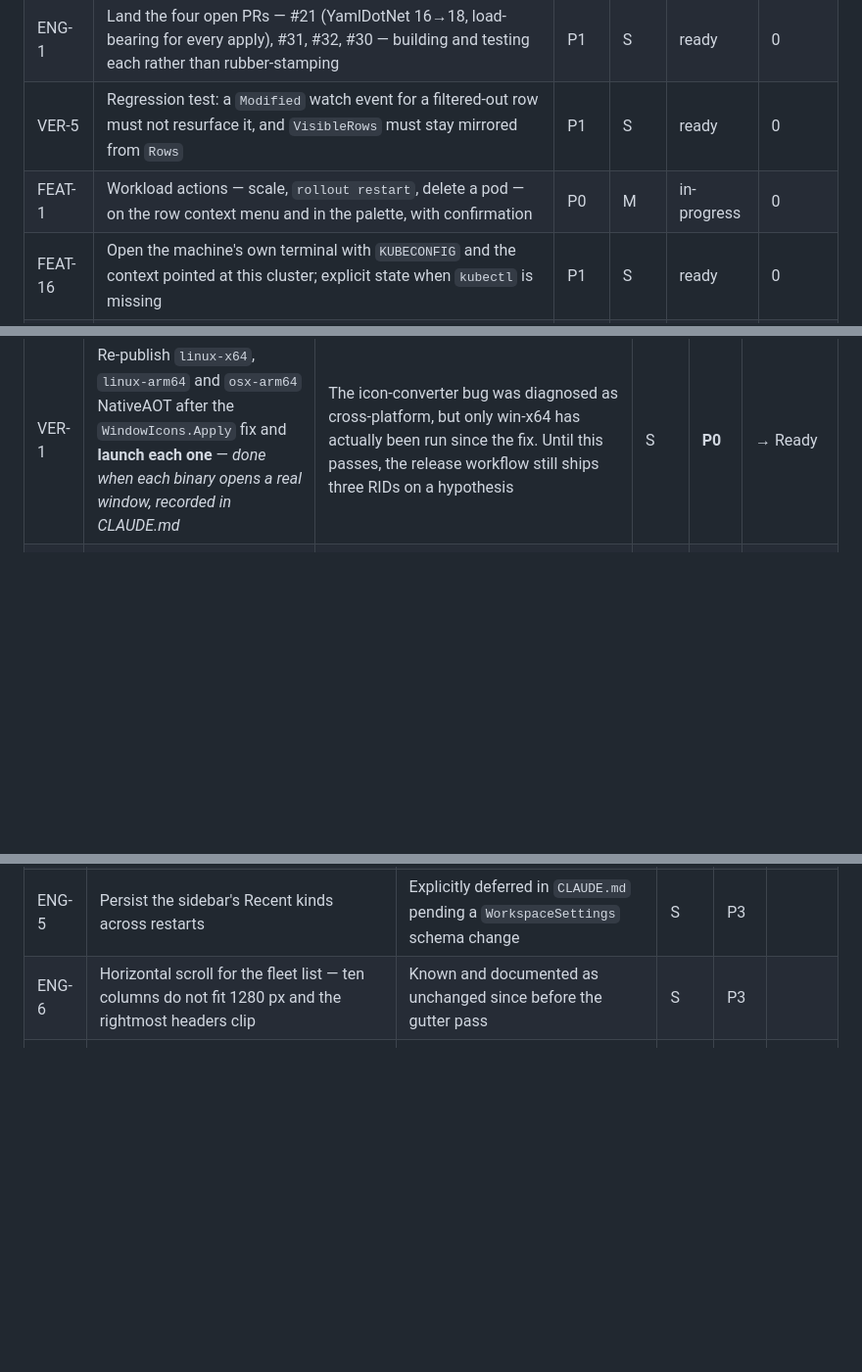
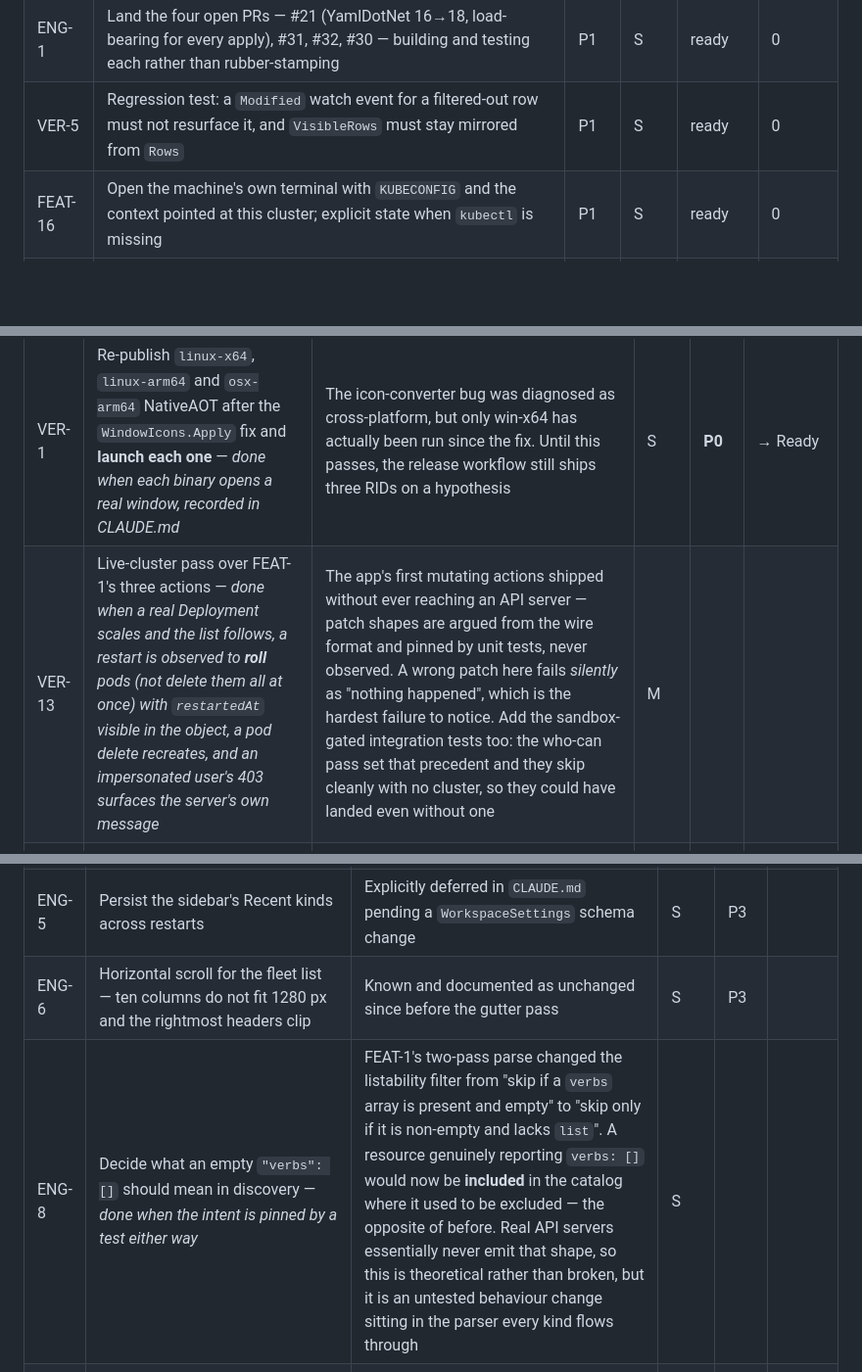
Before and after one commit to Shman4ik/kubeNimbus, a Markdown page: docs/BACKLOG.md, 3 parts joined by grey strips. Shown at 98% size. Rendered like a GitHub page; blank space fills up the shorter version.

Commit message:
Backlog: FEAT-1 done, and file the debt it leaves behind
FEAT-1 moves to Done at be474b2; verifier PASS, reproduced
independently (168/168 tests, 92 screenshots, AOT publish + launch).

Two new Inbox rows, priorities left blank for a human:

- VER-13: none of the three mutating actions has reached an API
  server. Patch shapes are argued and unit-tested, never observed, and
  a wrong one fails silently as "nothing happened". Sandbox-gated
  tests belong with it — they skip cleanly, so they could have landed
  without a cluster.
- ENG-8: the discovery two-pass parse inverted what an empty
  "verbs": [] means for listability. Theoretical in practice, but it
  is an untested change in the parser every kind flows through.

Co-Authored-By: Claude Opus 5 <noreply@anthropic.com>
Claude-Session: https://claude.ai/code/session_019eWTyGp71kLpjwuG1pKqPo

```diff
--- a/docs/BACKLOG.md
+++ b/docs/BACKLOG.md
@@ -41,7 +41,6 @@ rather than here.
 | VER-1 | With VER-2's runners in place, confirm `linux-x64`, `linux-arm64` and `osx-arm64` actually start after the `WindowIcons.Apply` fix, and record the result in CLAUDE.md | P0 | S | blocked | 1 |
 | ENG-1 | Land the four open PRs — #21 (YamlDotNet 16→18, load-bearing for every apply), #31, #32, #30 — building and testing each rather than rubber-stamping | P1 | S | ready | 0 |
 | VER-5 | Regression test: a `Modified` watch event for a filtered-out row must not resurface it, and `VisibleRows` must stay mirrored from `Rows` | P1 | S | ready | 0 |
-| FEAT-1 | Workload actions — scale, `rollout restart`, delete a pod — on the row context menu and in the palette, with confirmation | P0 | M | in-progress | 0 |
 | FEAT-16 | Open the machine's own terminal with `KUBECONFIG` and the context pointed at this cluster; explicit state when `kubectl` is missing | P1 | S | ready | 0 |
 | FEAT-10 | Replace the exec pane's ANSI stripping with `SvcSystems.UI.Terminal` over `XTerm.NET` — keep the WebSocket transport and the bash→sh→ash probe | P1 | M | ready | 0 |
 | VER-3 | Change the Ctrl/Cmd hotkey scheme with the app running (Xvfb is enough) — bindings, F1 sheet and tooltips must all re-render, old gesture must stop working | P1 | S | ready | 0 |
@@ -90,6 +89,7 @@ because nothing ever launched one.
 | ID | Item — *done when* | Signal | Size | Rec | Prio |
 |---|---|---|---|---|---|
 | VER-1 | Re-publish `linux-x64`, `linux-arm64` and `osx-arm64` NativeAOT after the `WindowIcons.Apply` fix and **launch each one** — *done when each binary opens a real window, recorded in CLAUDE.md* | The icon-converter bug was diagnosed as cross-platform, but only win-x64 has actually been run since the fix. Until this passes, the release workflow still ships three RIDs on a hypothesis | S | **P0** |  → Ready |
+| VER-13 | Live-cluster pass over FEAT-1's three actions — *done when a real Deployment scales and the list follows, a restart is observed to **roll** pods (not delete them all at once) with `restartedAt` visible in the object, a pod delete recreates, and an impersonated user's 403 surfaces the server's own message* | The app's first mutating actions shipped without ever reaching an API server — patch shapes are argued from the wire format and pinned by unit tests, never observed. A wrong patch here fails *silently* as "nothing happened", which is the hardest failure to notice. Add the sandbox-gated integration tests too: the who-can pass set that precedent and they skip cleanly with no cluster, so they could have landed even without one | M | | |
 | VER-10 | Exercise `release.yml` with `workflow_dispatch` + `dry_run: true` — *done when the `win-x64`, `linux-arm64` and `osx-arm64` launch checks have each actually run on their own runner* | VER-2 shipped launch checks for all four RIDs but only the linux-x64 command line has ever executed. The Windows PowerShell leg has not even been syntax-checked (no `pwsh` in the container). A dry run costs nothing and is the only thing standing between "written correctly" and "known to work" | S | | |
 | VER-11 | Two runner assumptions behind VER-2's launch checks: that a GitHub Windows runner's session lets a GUI-subsystem process create a window, and that an unbundled (no `.app`) osx-arm64 binary can open an NSWindow | Both are plausible and both fail in the *safe* direction (a failed launch check, not a bad release) — but if either is false, the check is permanently red for that RID and someone will be tempted to disable it. Closed for free if VER-10 passes | S | | |
 | VER-12 | Correct the "three RIDs shipped unable to start" figure to "every RID" — *done when `docs/BACKLOG.md`, `CLAUDE.md`, both workflow comments, `SmokeTest.cs`'s XML doc and `CHANGELOG.md` agree* | `CLAUDE.md:2121` already establishes the icon bug was never platform-specific — win-x64 was broken too, so it was four, not three. The "three" figure originates in this file and VER-2 propagated it into five more places. A CLAUDE.md claim that is not true is itself a defect by this repo's own discipline | S | | |
@@ -153,6 +153,7 @@ adoption than anything in section B.
 | ENG-4 | Accessibility pass: keyboard-only navigation, focus visuals, automation names | Also a Microsoft Store certification item, so it pairs with DIST-2 | M | P2 | |
 | ENG-5 | Persist the sidebar's Recent kinds across restarts | Explicitly deferred in `CLAUDE.md` pending a `WorkspaceSettings` schema change | S | P3 | |
 | ENG-6 | Horizontal scroll for the fleet list — ten columns do not fit 1280 px and the rightmost headers clip | Known and documented as unchanged since before the gutter pass | S | P3 | |
+| ENG-8 | Decide what an empty `"verbs": []` should mean in discovery — *done when the intent is pinned by a test either way* | FEAT-1's two-pass parse changed the listability filter from "skip if a `verbs` array is present and empty" to "skip only if it is non-empty and lacks `list`". A resource genuinely reporting `verbs: []` would now be **included** in the catalog where it used to be excluded — the opposite of before. Real API servers essentially never emit that shape, so this is theoretical rather than broken, but it is an untested behaviour change sitting in the parser every kind flows through | S | | |
 | ENG-7 | `AsyncMergeTests.Blocking` emits CS8425 (`CancellationToken` parameter with no `[EnumeratorCancellation]`) — *done when the build is back to 0 warnings* | `CLAUDE.md` records "build: 0 warnings" as the standard, and `main` no longer meets it. Worth fixing while it is one warning, because one is visible and three are noise | S | P3 | |
 
 ---
```
Also changed, not shown: other parts of docs/BACKLOG.md (+1 -0 lines).
